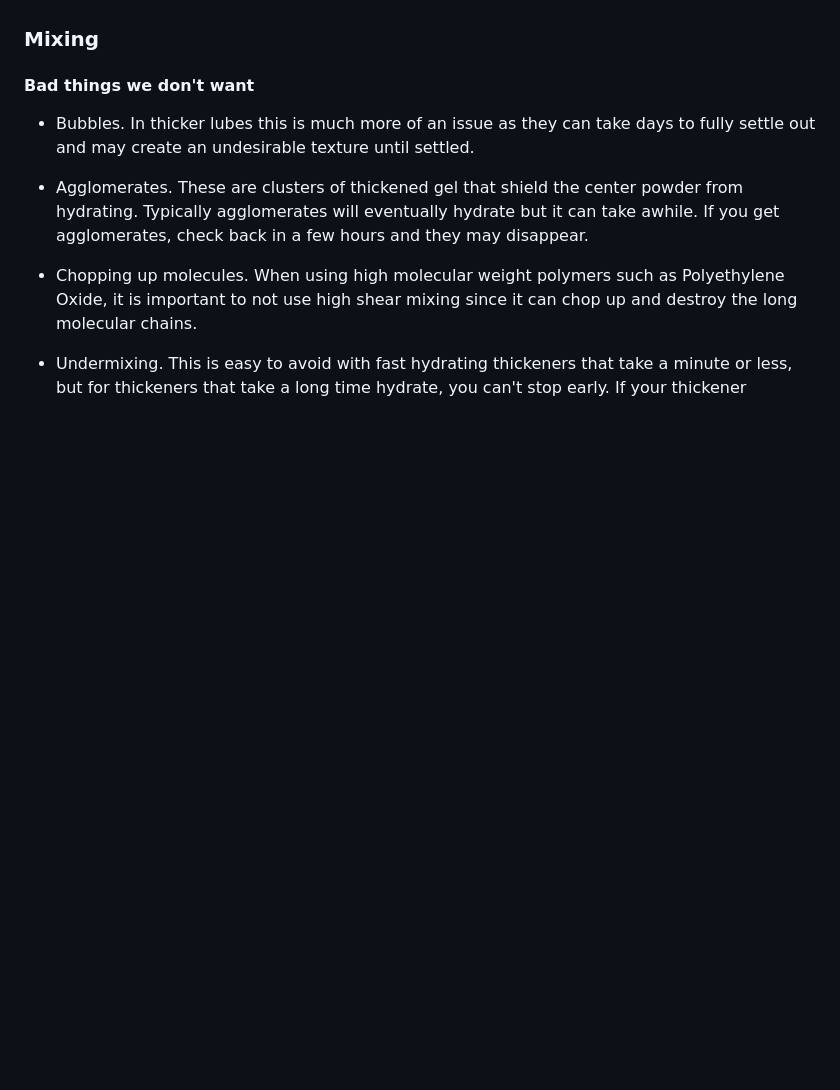
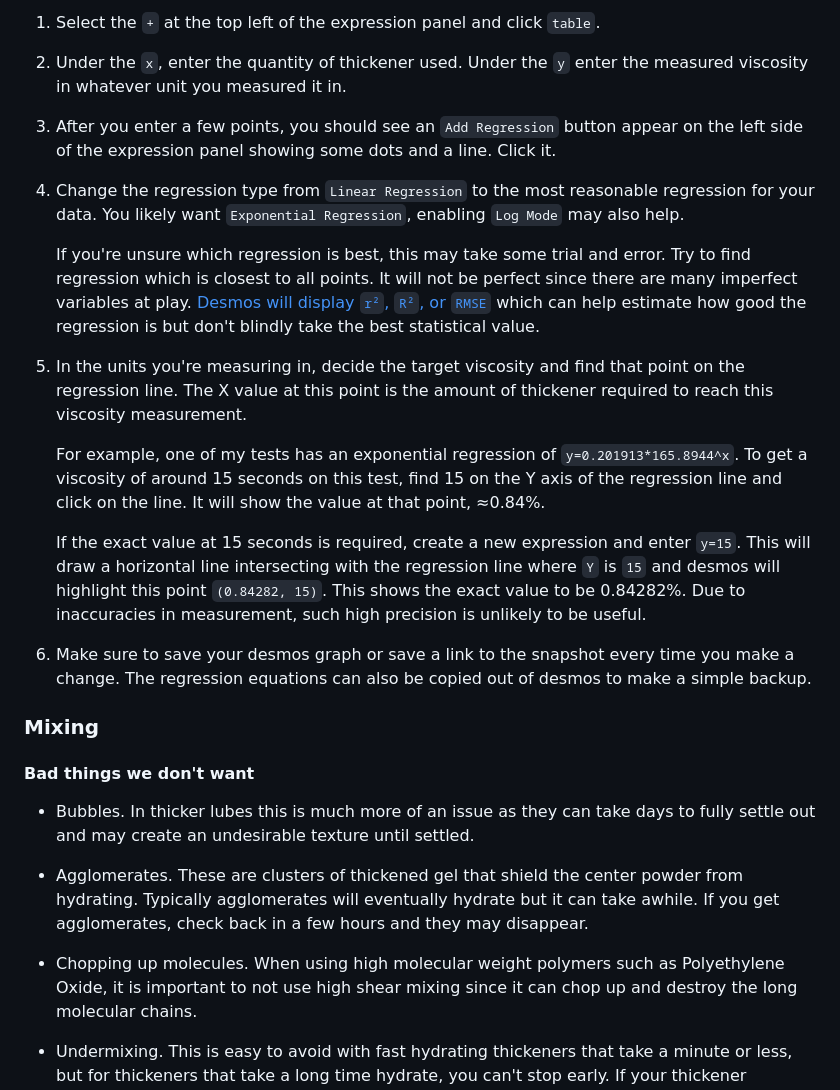
Before and after one commit to Kuuuube/kuuu.be, a Markdown page: src/lube/luuubemaking.md, the part around one of its changes. Rendered like a GitHub page; blank space fills up the shorter version.

Commit message:
Add Viscosity tuning and predicting

```diff
--- a/src/lube/luuubemaking.md
+++ b/src/lube/luuubemaking.md
@@ -229,3 +273,21 @@ Keep in mind that other ingredients may also change the pH. Citric acid should b
+1. Select the `+` at the top left of the expression panel and click `table`.
+
+2. Under the `x`, enter the quantity of thickener used. Under the `y` enter the measured viscosity in whatever unit you measured it in.
+
+3. After you enter a few points, you should see an `Add Regression` button appear on the left side of the expression panel showing some dots and a line. Click it.
+
+4. Change the regression type from `Linear Regression` to the most reasonable regression for your data. You likely want `Exponential Regression`, enabling `Log Mode` may also help.
+
+    If you're unsure which regression is best, this may take some trial and error. Try to find regression which is closest to all points. It will not be perfect since there are many imperfect variables at play. [Desmos will display `r²`, `R²`, or `RMSE`](https://help.desmos.com/hc/en-us/articles/202529129-What-is-RMSE) which can help estimate how good the regression is but don't blindly take the best statistical value.
+
+5. In the units you're measuring in, decide the target viscosity and find that point on the regression line. The X value at this point is the amount of thickener required to reach this viscosity measurement.
+
+    For example, one of my tests has an exponential regression of `y=0.201913*165.8944^x`. To get a viscosity of around 15 seconds on this test, find 15 on the Y axis of the regression line and click on the line. It will show the value at that point, ≈0.84%.
+
+    If the exact value at 15 seconds is required, create a new expression and enter `y=15`. This will draw a horizontal line intersecting with the regression line where `Y` is `15` and desmos will highlight this point `(0.84282, 15)`. This shows the exact value to be 0.84282%. Due to inaccuracies in measurement, such high precision is unlikely to be useful.
+
+6. Make sure to save your desmos graph or save a link to the snapshot every time you make a change. The regression equations can also be copied out of desmos to make a simple backup.
+
 ### Mixing
 
 #### Bad things we don't want
```
Also changed, not shown: other parts of src/lube/luuubemaking.md (+44 -0 lines).
